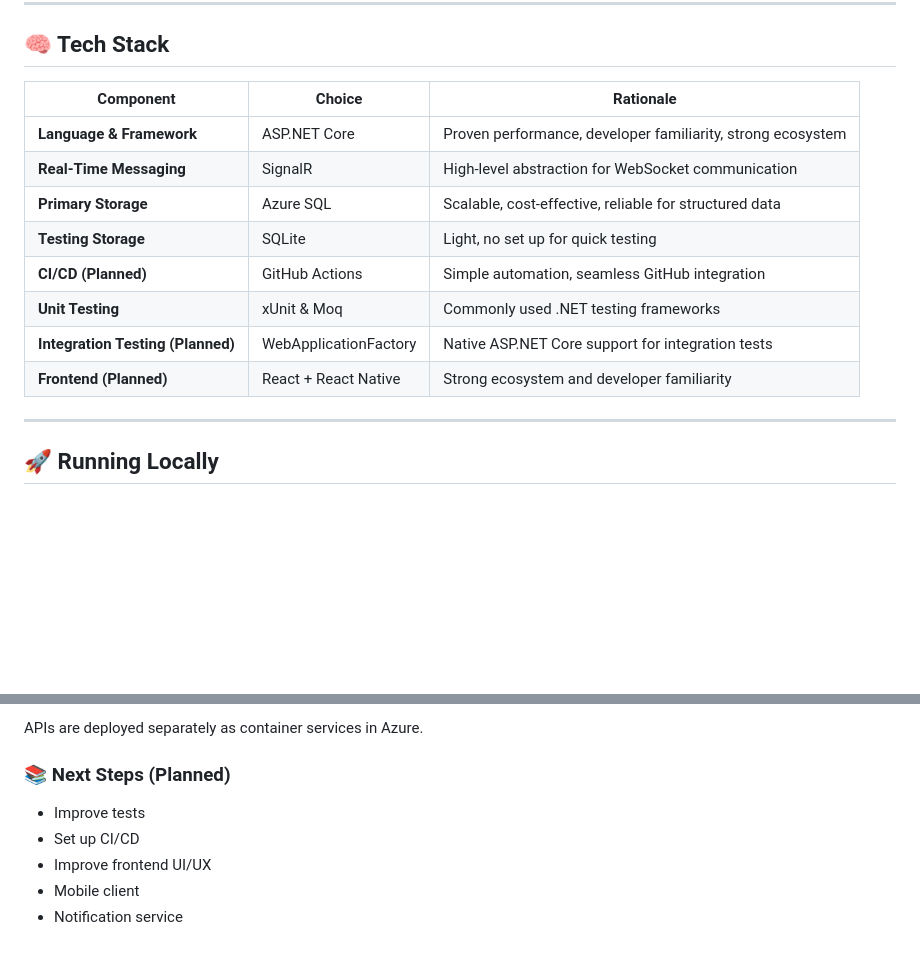
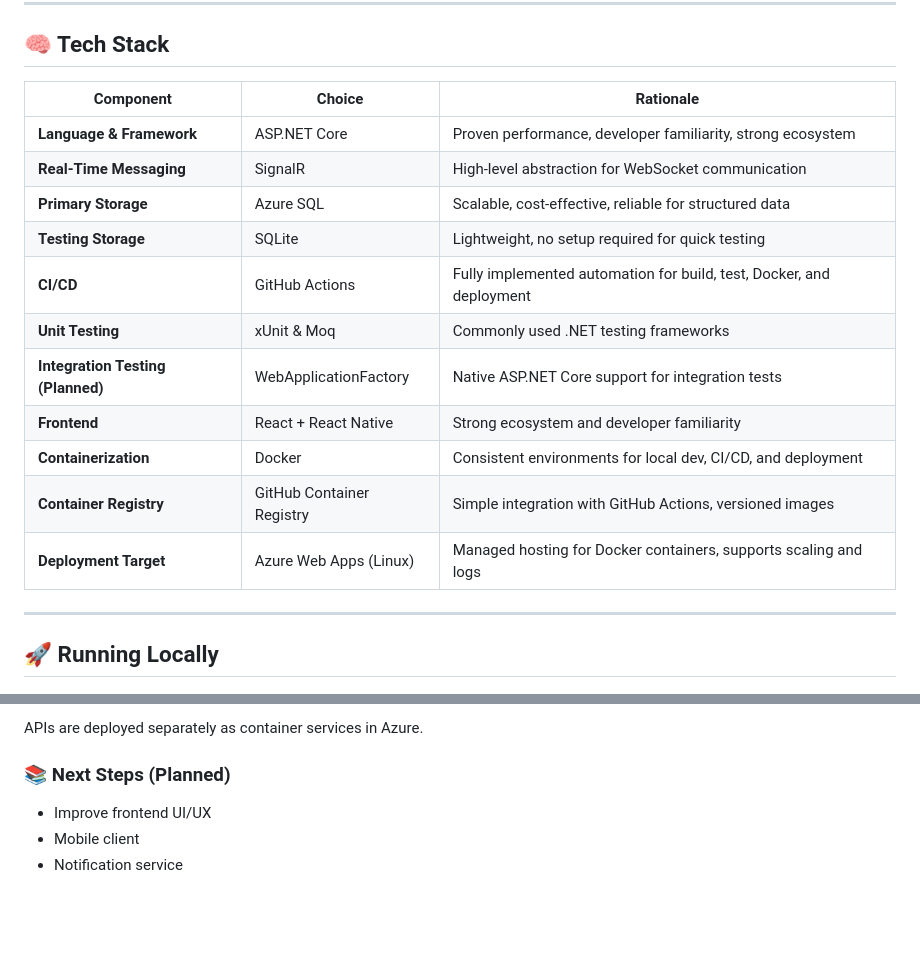
Before and after one commit to IlyaM70/JustMessanger, a Markdown page: README.md, 2 parts joined by grey strips. Rendered like a GitHub page; blank space fills up the shorter version.

Commit message:
Update Readme - Revise tech stack and add containerization details
Updated tech stack details and added containerization information.

```diff
--- a/README.md
+++ b/README.md
@@ -53,16 +53,19 @@ This architectural choice reflects a **focus on mastering DevOps and distributed
 
 ## 🧠 Tech Stack
 
-| Component                 | Choice                | Rationale                                                    |
-| ------------------------- | --------------------- | ------------------------------------------------------------ |
-| **Language & Framework**  | ASP.NET Core          | Proven performance, developer familiarity, strong ecosystem  |
-| **Real-Time Messaging**   | SignalR               | High-level abstraction for WebSocket communication           |
-| **Primary Storage**       | Azure SQL             | Scalable, cost-effective, reliable for structured data       |
-| **Testing Storage**       | SQLite                | Light, no set up for quick testing       |
-| **CI/CD (Planned)**                 | GitHub Actions        | Simple automation, seamless GitHub integration               |
-| **Unit Testing**          | xUnit & Moq           | Commonly used .NET testing frameworks                        |
-| **Integration Testing (Planned)**   | WebApplicationFactory | Native ASP.NET Core support for integration tests            |
-| **Frontend (Planned)**    | React + React Native  | Strong ecosystem and developer familiarity                   |
+| Component                       | Choice                     | Rationale                                                                 |
+| -------------------------------- | ------------------------- | ------------------------------------------------------------------------- |
+| **Language & Framework**          | ASP.NET Core               | Proven performance, developer familiarity, strong ecosystem               |
+| **Real-Time Messaging**           | SignalR                    | High-level abstraction for WebSocket communication                        |
+| **Primary Storage**               | Azure SQL                  | Scalable, cost-effective, reliable for structured data                    |
+| **Testing Storage**               | SQLite                     | Lightweight, no setup required for quick testing                          |
+| **CI/CD**                         | GitHub Actions             | Fully implemented automation for build, test, Docker, and deployment      |
+| **Unit Testing**                  | xUnit & Moq                | Commonly used .NET testing frameworks                                      |
+| **Integration Testing (Planned)**           | WebApplicationFactory      | Native ASP.NET Core support for integration tests                          |
+| **Frontend**                      | React + React Native       | Strong ecosystem and developer familiarity                                 |
+| **Containerization**              | Docker                     | Consistent environments for local dev, CI/CD, and deployment               |
+| **Container Registry**            | GitHub Container Registry  | Simple integration with GitHub Actions, versioned images                  |
+| **Deployment Target**             | Azure Web Apps (Linux)     | Managed hosting for Docker containers, supports scaling and logs           |
 
 
 ---
@@ -99,8 +102,6 @@ You can view the live demo at:
 APIs are deployed separately as container services in Azure.
 
 ### 📚 Next Steps (Planned)
-- Improve tests
-- Set up CI/CD
 - Improve frontend UI/UX
 - Mobile client
 - Notification service
```
